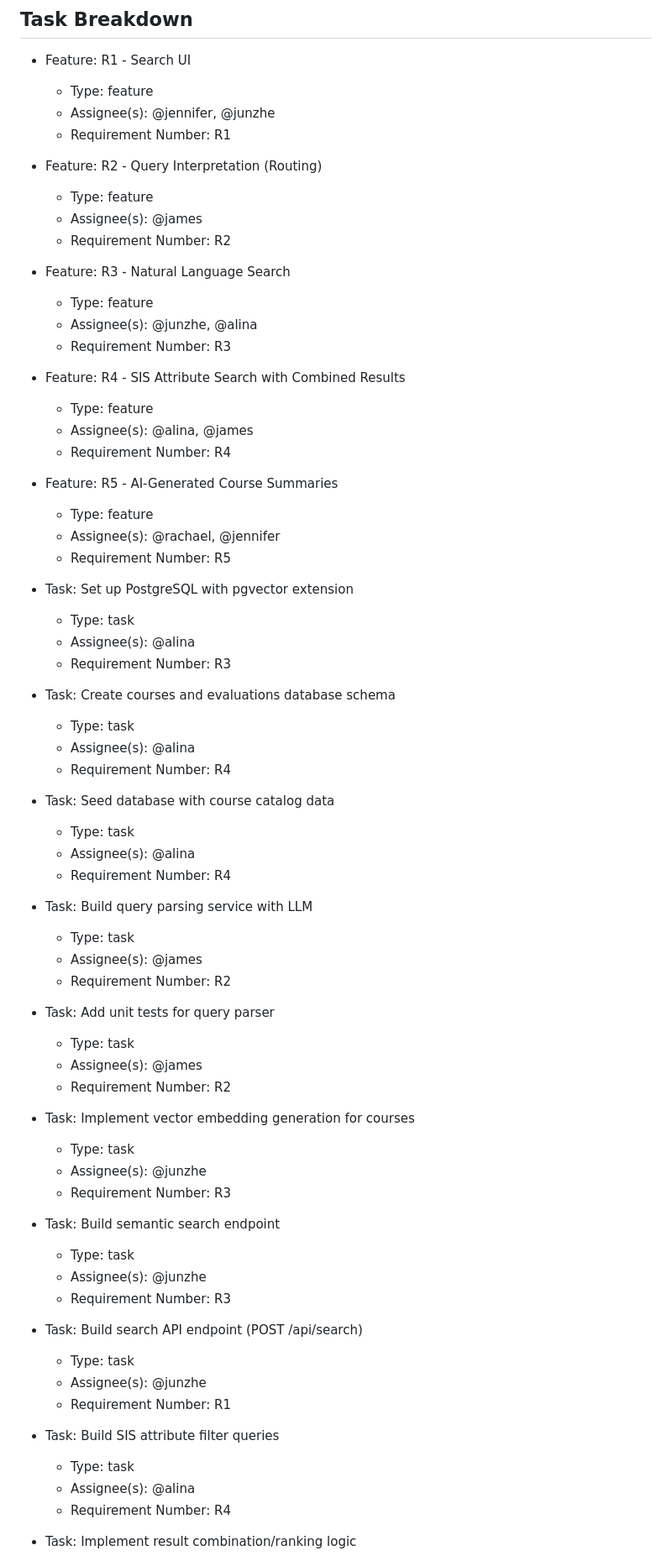
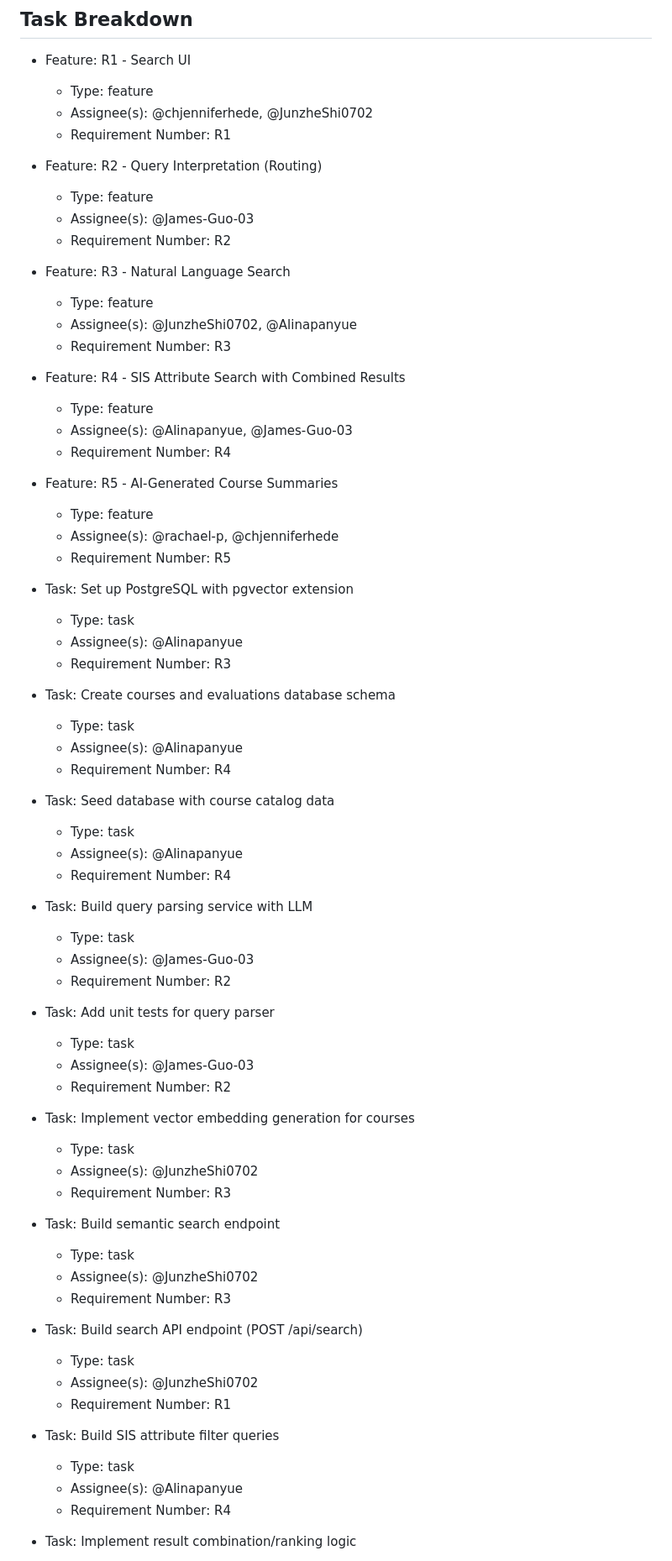
Before and after one commit to JunzheShi0702/atlas-course-assistant, a Markdown page: docs/iteration-1-plan.md, the part around one of its changes. Shown at 84% size. Drawn GitHub-style.

Commit message:
Updated the assignees with the github usernames.

```diff
--- a/docs/iteration-1-plan.md
+++ b/docs/iteration-1-plan.md
@@ -137,72 +137,72 @@ CREATE TABLE course_evaluations (
 
 - Feature: R1 - Search UI
   - Type: feature
-  - Assignee(s): @jennifer, @junzhe
+  - Assignee(s): @chjenniferhede, @JunzheShi0702
   - Requirement Number: R1
 
 - Feature: R2 - Query Interpretation (Routing)
   - Type: feature
-  - Assignee(s): @james
+  - Assignee(s): @James-Guo-03
   - Requirement Number: R2
 
 - Feature: R3 - Natural Language Search
   - Type: feature
-  - Assignee(s): @junzhe, @alina
+  - Assignee(s): @JunzheShi0702, @Alinapanyue
   - Requirement Number: R3
 
 - Feature: R4 - SIS Attribute Search with Combined Results
   - Type: feature
-  - Assignee(s): @alina, @james
+  - Assignee(s): @Alinapanyue, @James-Guo-03
   - Requirement Number: R4
 
 - Feature: R5 - AI-Generated Course Summaries
   - Type: feature
-  - Assignee(s): @rachael, @jennifer
+  - Assignee(s): @rachael-p, @chjenniferhede
   - Requirement Number: R5
 
 - Task: Set up PostgreSQL with pgvector extension
   - Type: task
-  - Assignee(s): @alina
+  - Assignee(s): @Alinapanyue
   - Requirement Number: R3
 
 - Task: Create courses and evaluations database schema
   - Type: task
-  - Assignee(s): @alina
+  - Assignee(s): @Alinapanyue
   - Requirement Number: R4
 
 - Task: Seed database with course catalog data
   - Type: task
-  - Assignee(s): @alina
+  - Assignee(s): @Alinapanyue
   - Requirement Number: R4
 
 - Task: Build query parsing service with LLM
   - Type: task
-  - Assignee(s): @james
+  - Assignee(s): @James-Guo-03
   - Requirement Number: R2
 
 - Task: Add unit tests for query parser
   - Type: task
-  - Assignee(s): @james
+  - Assignee(s): @James-Guo-03
   - Requirement Number: R2
 
 - Task: Implement vector embedding generation for courses
   - Type: task
-  - Assignee(s): @junzhe
+  - Assignee(s): @JunzheShi0702
   - Requirement Number: R3
 
 - Task: Build semantic search endpoint
   - Type: task
-  - Assignee(s): @junzhe
+  - Assignee(s): @JunzheShi0702
   - Requirement Number: R3
 
 - Task: Build search API endpoint (POST /api/search)
   - Type: task
-  - Assignee(s): @junzhe
+  - Assignee(s): @JunzheShi0702
   - Requirement Number: R1
 
 - Task: Build SIS attribute filter queries
   - Type: task
-  - Assignee(s): @alina
+  - Assignee(s): @Alinapanyue
   - Requirement Number: R4
 
 - Task: Implement result combination/ranking logic
```
Also changed, not shown: other parts of docs/iteration-1-plan.md (+7 -7 lines).
